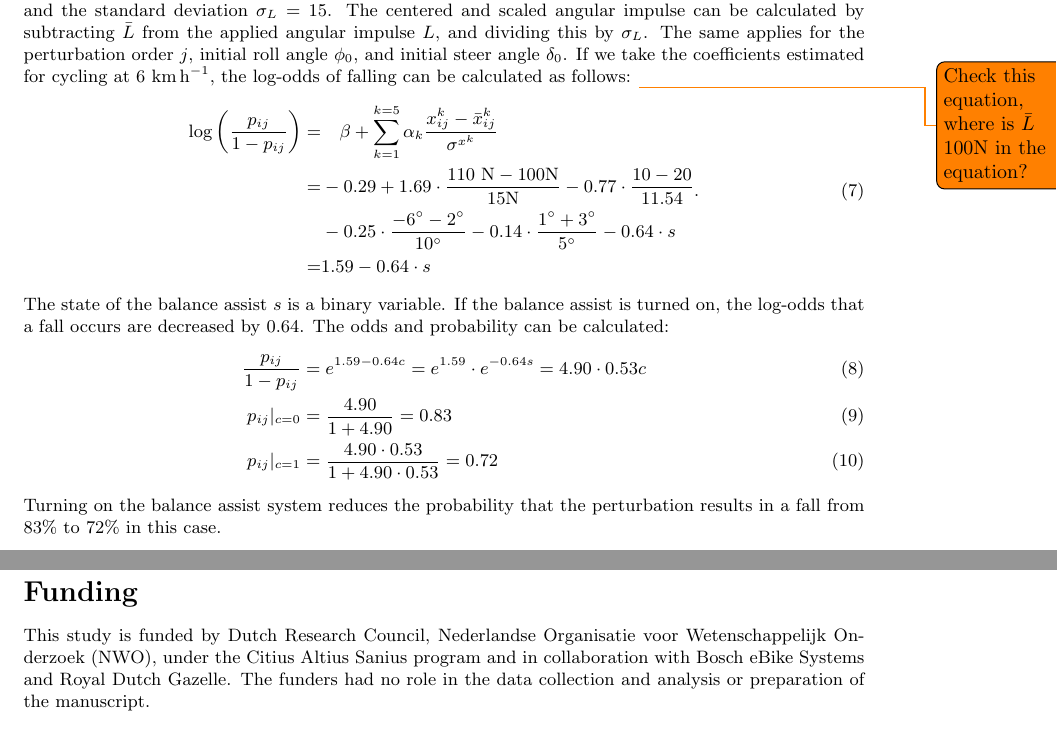
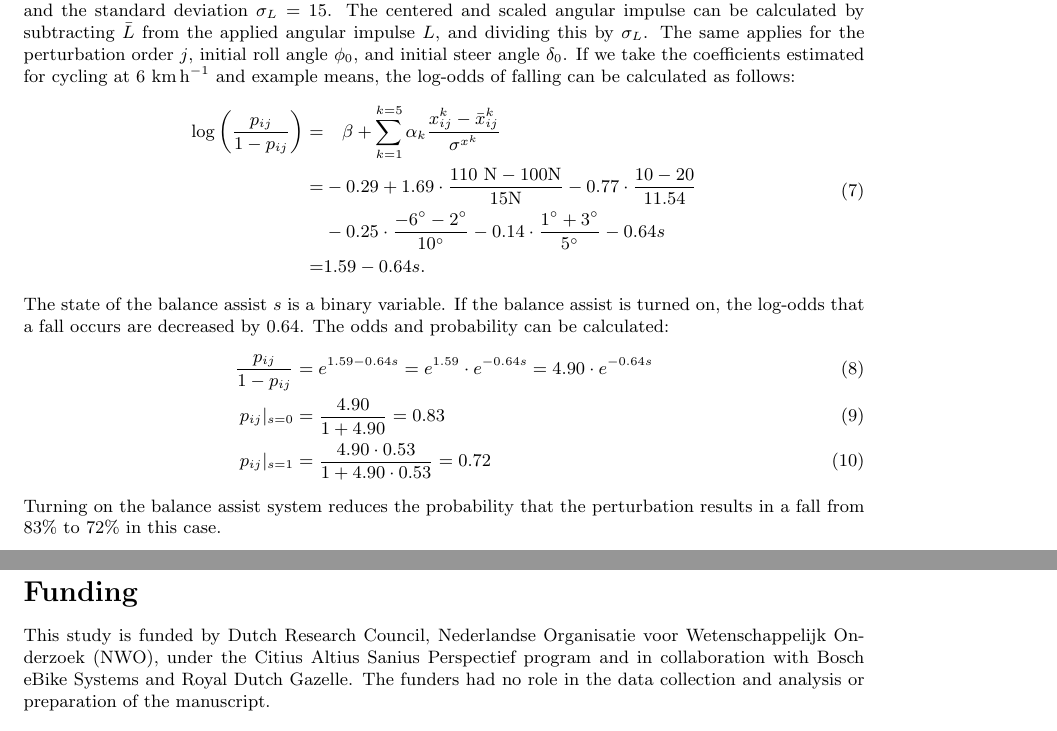
Before and after one commit to mechmotum/fall-probability-paper, a LaTeX document (main.tex): two parts of pages 12 and 14 of 17, joined at a grey line, cut so that both start at the same text. Compiled offline with pdfLaTeX.

Commit message:
Slight correction to Marten's equations.

```diff
--- a/main.tex
+++ b/main.tex
@@ -700,8 +700,8 @@ scaled angular impulse can be calculated by subtracting $\bar{L}$ from the
 applied angular impulse $L$, and dividing this by $\sigma_{L}$. The same
 applies for the perturbation order $j$, initial roll angle $\phi_0$, and
 initial steer angle $\delta_0$. If we take the coefficients estimated for
-cycling at 6~\si{\kph}, the log-odds of falling can be calculated as follows:
-\todo{Check this equation, where is \(\bar{L}\) 100N in the equation?}
+cycling at 6~\si{\kph} and example means, the log-odds of falling can be
+calculated as follows:
 %
 \begin{equation}
   \begin{split}
@@ -711,11 +711,11 @@ cycling at 6~\si{\kph}, the log-odds of falling can be calculated as follows:
     = &
    -0.29 + 1.69\cdot\frac{110~\si{\newton} - 100\si{\newton}}{15\si{\newton}} -0.77\cdot\frac{10-20}{11.54}  \\
     & -0.25\cdot\frac{-6\si{\degree}-2\si{\degree}}{10\si{\degree}}
-    -0.14\cdot\frac{1\si{\degree}+3\si{\degree}}{5\si{\degree}} -0.64\cdot s \\
+    -0.14\cdot\frac{1\si{\degree}+3\si{\degree}}{5\si{\degree}} -0.64 s \\
     = &
-    1.59 -0.64 \cdot s
+    1.59 -0.64 s
+  \textrm{.}
   \end{split}
-  \textrm{.}
 \end{equation}
 %
 The state of the balance assist \(s\) is a binary variable. If the
@@ -723,10 +723,10 @@ balance assist is turned on, the log-odds that a fall occurs are decreased by
 0.64. The odds and probability can be calculated:
 %
 \begin{align}
-  \frac{p_{ij}}{1-p_{ij}} & = e^{1.59-0.64c} =
-  e^{1.59}\cdot e^{-0.64s} = 4.90 \cdot 0.53c \\
-  p_{ij}|_{c=0} & = \frac{4.90}{1 + 4.90} = 0.83 \\
-  p_{ij}|_{c=1} & = \frac{4.90\cdot0.53}{1 + 4.90\cdot{0.53}} = 0.72
+  \frac{p_{ij}}{1-p_{ij}} & = e^{1.59-0.64s} =
+  e^{1.59}\cdot e^{-0.64s} = 4.90 \cdot e^{-0.64s} \\
+  p_{ij}|_{s=0} & = \frac{4.90}{1 + 4.90} = 0.83 \\
+  p_{ij}|_{s=1} & = \frac{4.90\cdot0.53}{1 + 4.90\cdot{0.53}} = 0.72
 \end{align}
 %
 Turning on the balance assist system reduces the probability that the
@@ -858,9 +858,10 @@ feedback in early revisions.
 \section*{Funding}
 %
 This study is funded by Dutch Research Council, Nederlandse Organisatie voor
-Wetenschappelijk Onderzoek (NWO), under the Citius Altius Sanius program and in
-collaboration with Bosch eBike Systems and Royal Dutch Gazelle. The funders had
-no role in the data collection and analysis or preparation of the manuscript.
+Wetenschappelijk Onderzoek (NWO), under the Citius Altius Sanius Perspectief
+program and in collaboration with Bosch eBike Systems and Royal Dutch Gazelle.
+The funders had no role in the data collection and analysis or preparation of
+the manuscript.
 
 \section*{Code and Data Availability}
 %
```
